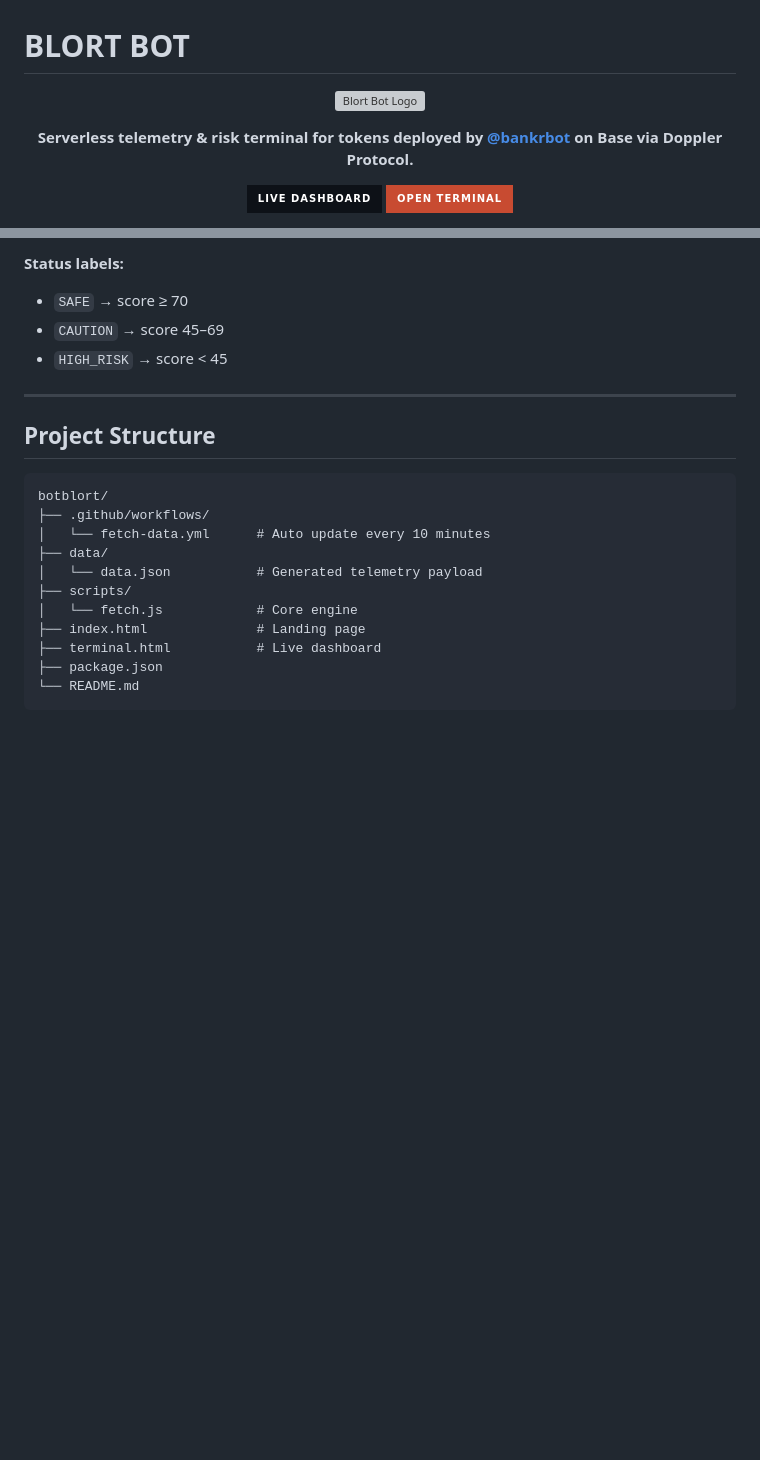
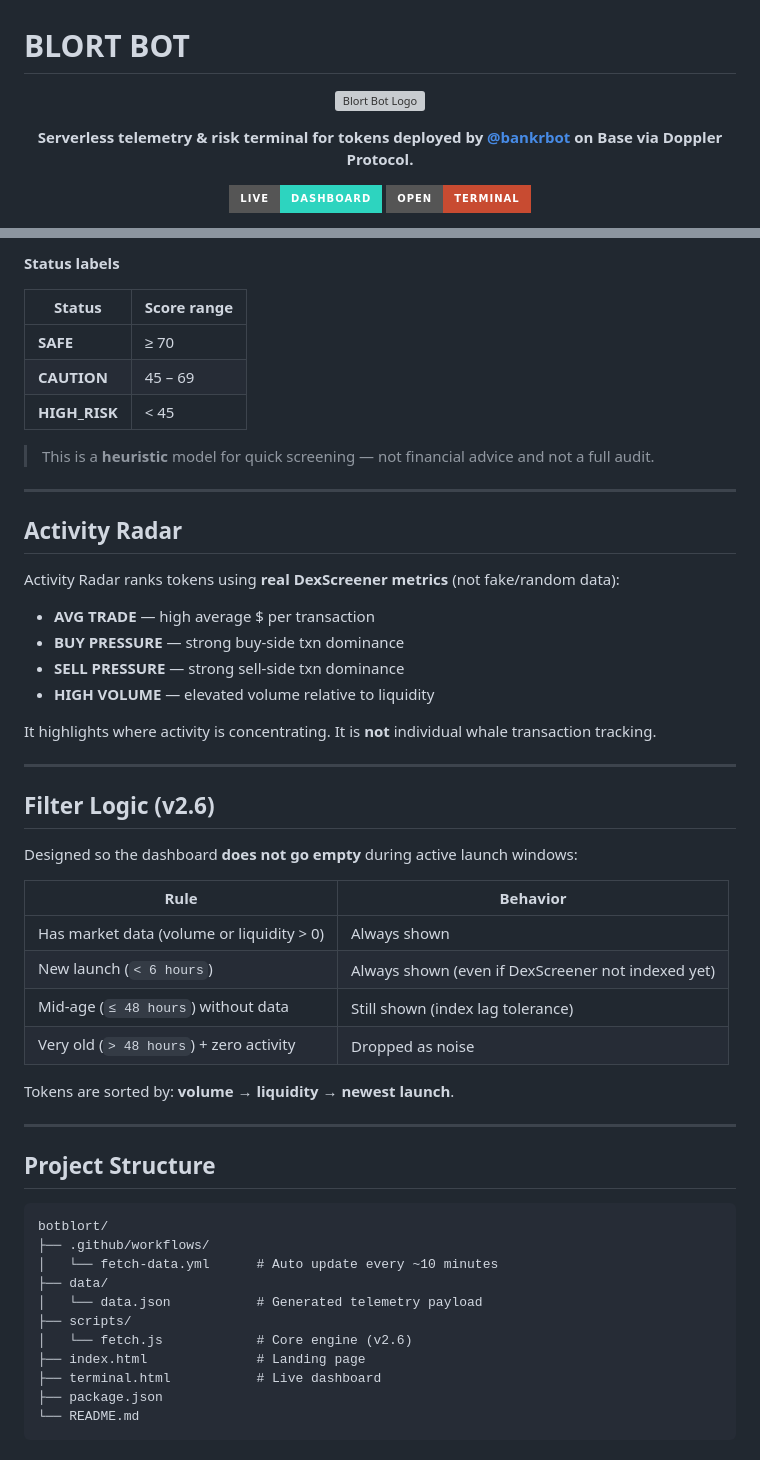
Before and after one commit to 0xliamdavis/botblort, a Markdown page: README.md, 2 parts joined by grey strips. Drawn GitHub-style; badges without logos; blank space fills up the shorter version; grey boxes are pictures that could not be loaded.

````diff
--- a/README.md
+++ b/README.md
@@ -9,12 +9,8 @@
 </p>
 
 <p align="center">
-  <a href="https://0xliamdavis.github.io/botblort/">
-    <img src="https://img.shields.io/badge/Live_Dashboard-0d1117?style=for-the-badge&logo=github&logoColor=2DD4BF" alt="Live Dashboard" />
-  </a>
-  <a href="https://0xliamdavis.github.io/botblort/terminal.html">
-    <img src="https://img.shields.io/badge/Open_Terminal-C84B31?style=for-the-badge&logo=terminal&logoColor=white" alt="Open Terminal" />
-  </a>
+  <a href="https://0xliamdavis.github.io/botblort/"><img src="https://img.shields.io/badge/Live-Dashboard-2DD4BF?style=for-the-badge&logo=github&logoColor=white" alt="Live Dashboard" /></a>
+  <a href="https://0xliamdavis.github.io/botblort/terminal.html"><img src="https://img.shields.io/badge/Open-Terminal-C84B31?style=for-the-badge&logo=terminal&logoColor=white" alt="Open Terminal" /></a>
 </p>
 
 <p align="center">
@@ -114,22 +128,54 @@ Score starts at **100** and is reduced based on:
 
-**Status labels:**
+**Status labels**
 
-- `SAFE` → score ≥ 70
-- `CAUTION` → score 45–69
-- `HIGH_RISK` → score < 45
+| Status | Score range |
+| --- | --- |
+| **SAFE** | ≥ 70 |
+| **CAUTION** | 45 – 69 |
+| **HIGH_RISK** | < 45 |
+
+> This is a **heuristic** model for quick screening — not financial advice and not a full audit.
+
+---
+
+## Activity Radar
+
+Activity Radar ranks tokens using **real DexScreener metrics** (not fake/random data):
+
+- **AVG TRADE** — high average $ per transaction
+- **BUY PRESSURE** — strong buy-side txn dominance
+- **SELL PRESSURE** — strong sell-side txn dominance
+- **HIGH VOLUME** — elevated volume relative to liquidity
+
+It highlights where activity is concentrating. It is **not** individual whale transaction tracking.
+
+---
+
+## Filter Logic (v2.6)
+
+Designed so the dashboard **does not go empty** during active launch windows:
+
+| Rule | Behavior |
+| --- | --- |
+| Has market data (volume or liquidity > 0) | Always shown |
+| New launch (`< 6 hours`) | Always shown (even if DexScreener not indexed yet) |
+| Mid-age (`≤ 48 hours`) without data | Still shown (index lag tolerance) |
+| Very old (`> 48 hours`) + zero activity | Dropped as noise |
+
+Tokens are sorted by: **volume → liquidity → newest launch**.
 
 ---
 
 ## Project Structure
 
-```
+```text
 botblort/
 ├── .github/workflows/
-│   └── fetch-data.yml      # Auto update every 10 minutes
+│   └── fetch-data.yml      # Auto update every ~10 minutes
 ├── data/
 │   └── data.json           # Generated telemetry payload
 ├── scripts/
-│   └── fetch.js            # Core engine
+│   └── fetch.js            # Core engine (v2.6)
 ├── index.html              # Landing page
 ├── terminal.html           # Live dashboard
 ├── package.json
````
Also changed, not shown: other parts of README.md (+81 -46 lines).
